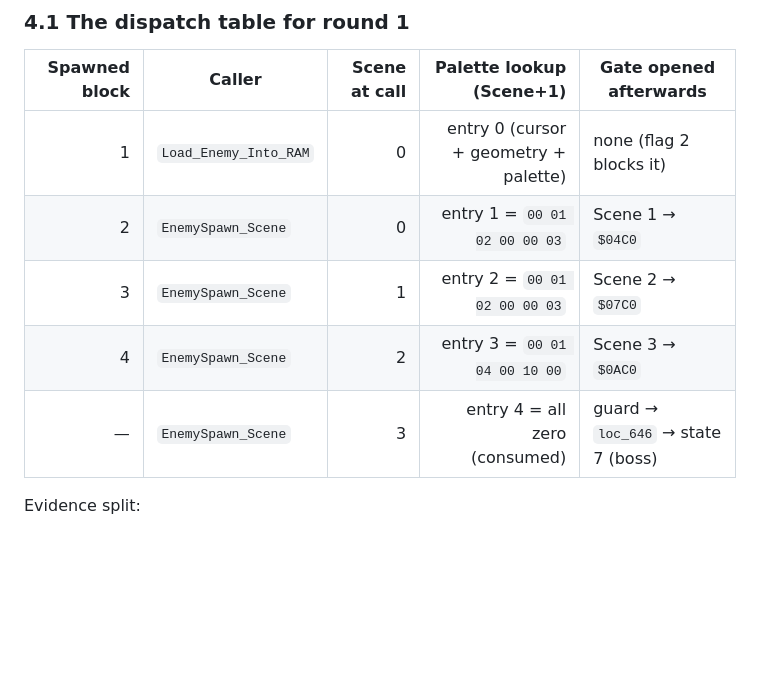
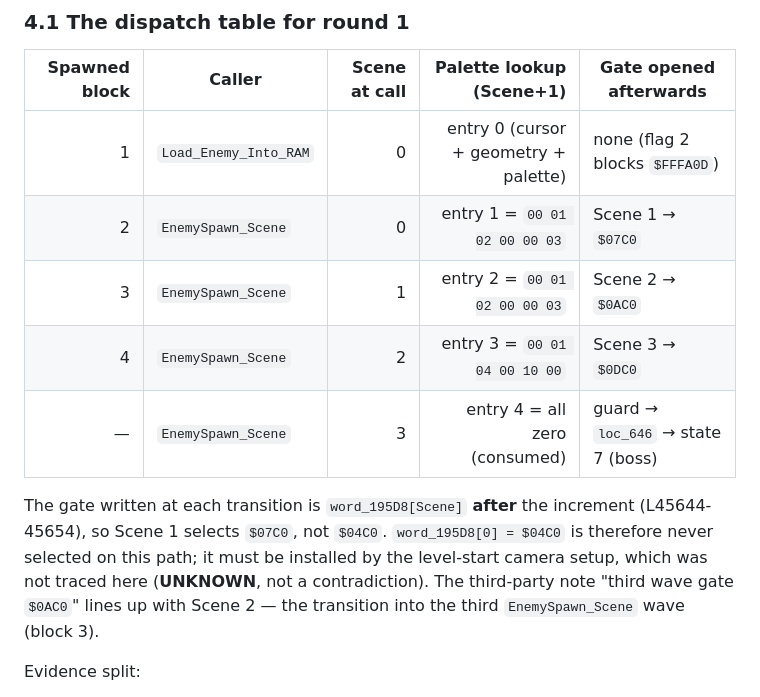
Before and after one commit to mohammadbagersadegi-jpg/fd, a Markdown page: reports/stage01-control-flow.md, the part around the change. Rendered like a GitHub page; blank space fills up the shorter version.

Commit message:
docs: correct gate index mapping (word_195D8[Scene] after increment)
Co-authored-by: arena-agent <297053741+arena-agent@users.noreply.github.com>

```diff
--- a/reports/stage01-control-flow.md
+++ b/reports/stage01-control-flow.md
@@ -137,11 +137,19 @@ batch columns.
 
 | Spawned block | Caller | Scene at call | Palette lookup (Scene+1) | Gate opened afterwards |
 | ---: | --- | ---: | ---: | --- |
-| 1 | `Load_Enemy_Into_RAM` | 0 | entry 0 (cursor + geometry + palette) | none (flag 2 blocks it) |
-| 2 | `EnemySpawn_Scene` | 0 | entry 1 = `00 01 02 00 00 03` | Scene 1 → `$04C0` |
-| 3 | `EnemySpawn_Scene` | 1 | entry 2 = `00 01 02 00 00 03` | Scene 2 → `$07C0` |
-| 4 | `EnemySpawn_Scene` | 2 | entry 3 = `00 01 04 00 10 00` | Scene 3 → `$0AC0` |
+| 1 | `Load_Enemy_Into_RAM` | 0 | entry 0 (cursor + geometry + palette) | none (flag 2 blocks `$FFFA0D`) |
+| 2 | `EnemySpawn_Scene` | 0 | entry 1 = `00 01 02 00 00 03` | Scene 1 → `$07C0` |
+| 3 | `EnemySpawn_Scene` | 1 | entry 2 = `00 01 02 00 00 03` | Scene 2 → `$0AC0` |
+| 4 | `EnemySpawn_Scene` | 2 | entry 3 = `00 01 04 00 10 00` | Scene 3 → `$0DC0` |
 | — | `EnemySpawn_Scene` | 3 | entry 4 = all zero (consumed) | guard → `loc_646` → state 7 (boss) |
+
+The gate written at each transition is `word_195D8[Scene]` **after** the
+increment (L45644-45654), so Scene 1 selects `$07C0`, not `$04C0`.
+`word_195D8[0] = $04C0` is therefore never selected on this path; it must be
+installed by the level-start camera setup, which was not traced here
+(**UNKNOWN**, not a contradiction). The third-party note "third wave gate
+`$0AC0`" lines up with Scene 2 — the transition into the third
+`EnemySpawn_Scene` wave (block 3).
 
 Evidence split:
 
```
